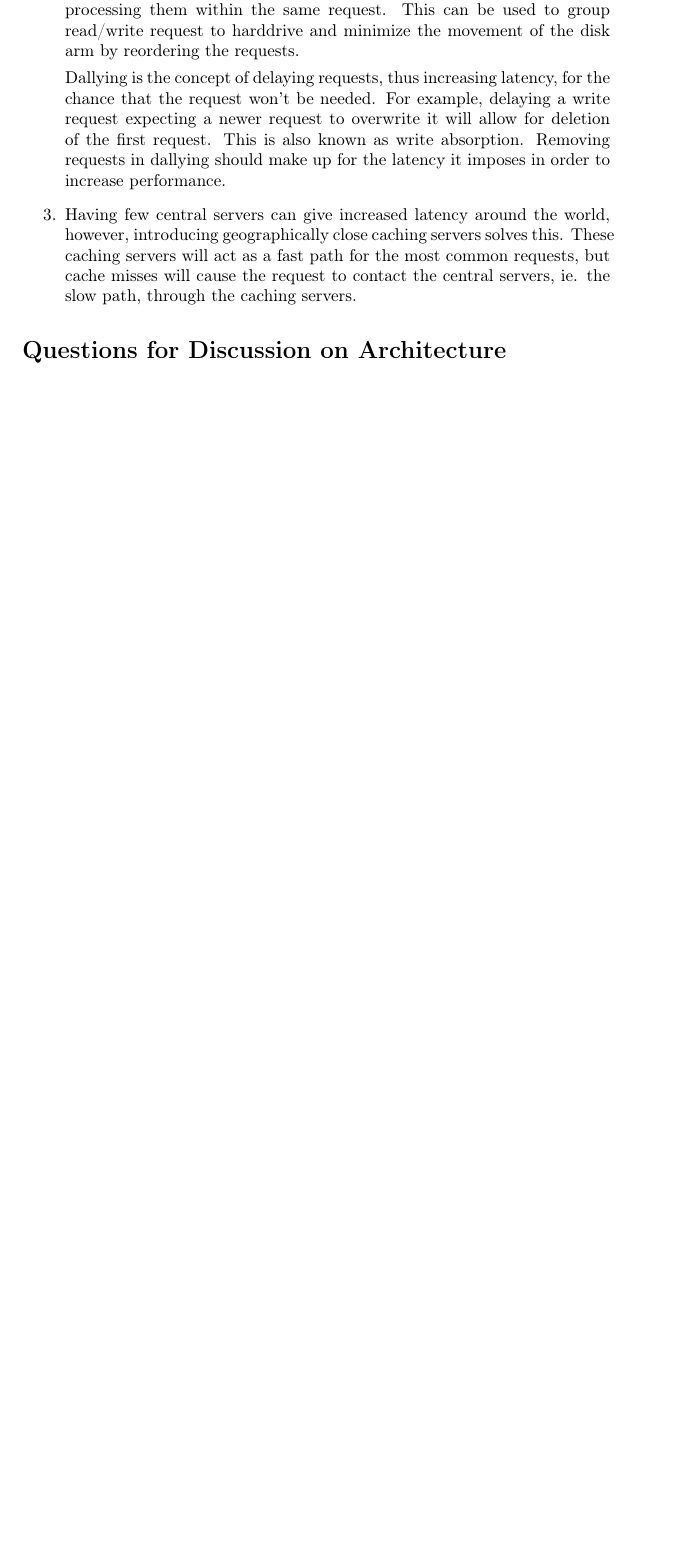
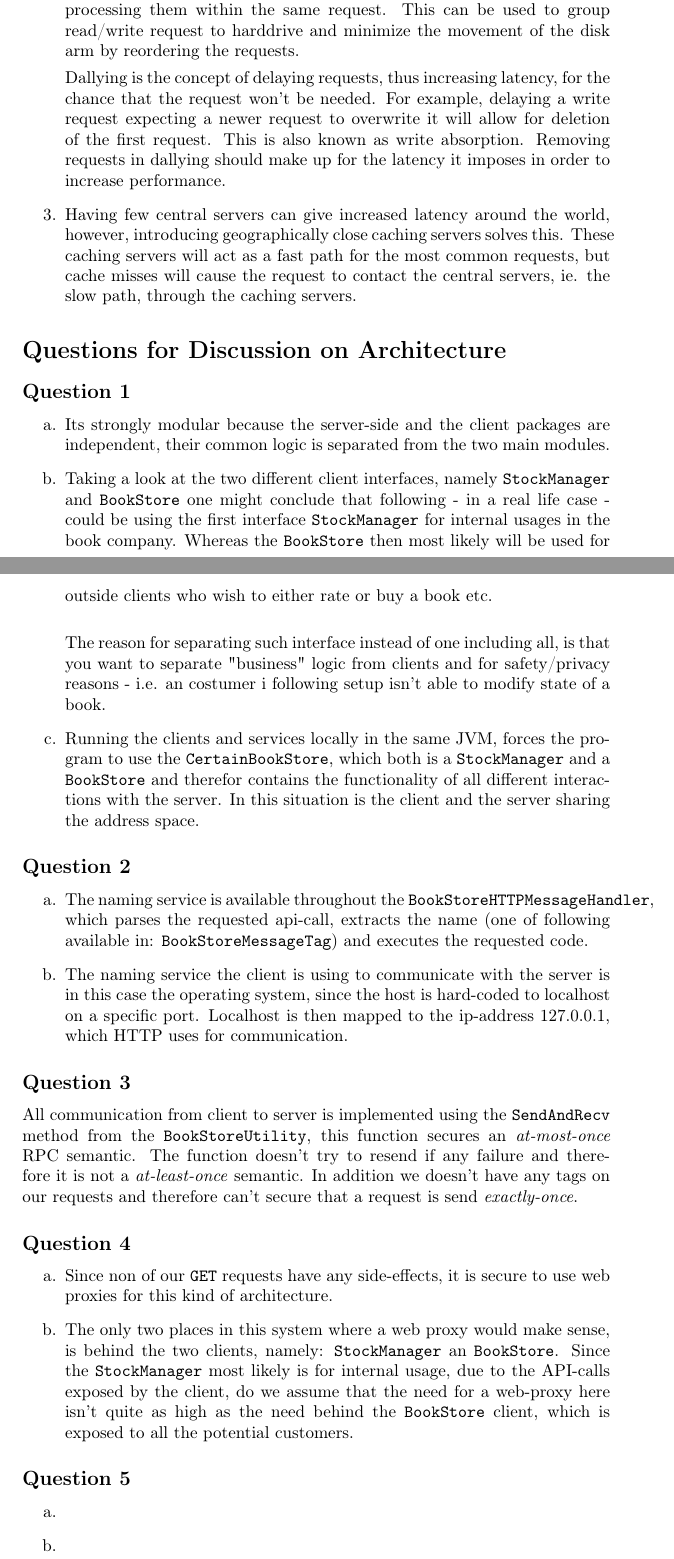
Before and after one commit to steffen-karlsson/PCSD, a LaTeX document (Assigment 1/raport/raport.tex): part of page 2 of 2 before the commit and two parts of pages 2 and 3 of 4 after it, the two joined at a grey line, cut so that both start at the same text, the shorter picture padded with empty space. Compiled offline with pdfLaTeX.

Commit message:
Question 1-4 Discussion on Architecture

```diff
--- a/Assigment 1/raport/raport.tex
+++ b/Assigment 1/raport/raport.tex
@@ -65,4 +65,33 @@ WRITE(name,value)
 \end{enumerate}
 
 \section*{Questions for Discussion on Architecture}
+\subsection*{Question 1}
+\begin{itemize}
+	\item[a.] Its strongly modular because the server-side and the client packages are independent, their common logic is separated from the two main modules.
+	\item[b.] Taking a look at the two different client interfaces, namely \texttt{StockManager} and \texttt{BookStore} one might conclude that following - in a real life case - could be using the first interface \texttt{StockManager} for internal usages in the book company. Whereas the \texttt{BookStore} then most likely will be used for outside clients who wish to either rate or buy a book etc.
+	\newline
 
+	The reason for separating such interface instead of one including all, is that you want to separate "business" logic from clients and for safety/privacy reasons - i.e. an costumer i following setup isn't able to modify state of a book.
+	\item[c.] Running the clients and services locally in the same JVM, forces the program to use the \texttt{CertainBookStore}, which both is a \texttt{StockManager} and a \texttt{BookStore} and therefor contains the functionality of all different interactions with the server. In this situation is the client and the server sharing the address space.
+\end{itemize}
+
+\subsection*{Question 2}
+\begin{itemize}
+	\item[a.] The naming service is available throughout the \texttt{BookStoreHTTPMessageHandler}, which parses the requested api-call, extracts the name (one of following available in: \texttt{BookStoreMessageTag}) and executes the requested code.
+	\item[b.] The naming service the client is using to communicate with the server is in this case the operating system, since the host is hard-coded to localhost on a specific port. Localhost is then mapped to the ip-address 127.0.0.1, which HTTP uses for communication.
+\end{itemize}
+
+\subsection*{Question 3}
+All communication from client to server is implemented using the \texttt{SendAndRecv} method from the \texttt{BookStoreUtility}, this function secures an \textit{at-most-once} RPC semantic. The function doesn't try to resend if any failure and therefore it is not a \textit{at-least-once} semantic. In addition we doesn't have any tags on our requests and therefore can't secure that a request is send \textit{exactly-once}.
+
+\subsection*{Question 4}
+\begin{itemize}
+	\item[a.] Since non of our \texttt{GET} requests have any side-effects, it is secure to use web proxies for this kind of architecture.
+	\item[b.] The only two places in this system where a web proxy would make sense, is behind the two clients, namely: \texttt{StockManager} an \texttt{BookStore}. Since the \texttt{StockManager} most likely is for internal usage, due to the API-calls exposed by the client, do we assume that the need for a web-proxy here isn't quite as high as the need behind the \texttt{BookStore} client, which is exposed to all the potential customers.
+\end{itemize}
+
+\subsection*{Question 5}
+\begin{itemize}
+	\item[a.]
+	\item[b.]
+\end{itemize}
```
Also changed, not shown: Assigment 1/raport/raport.pdf, Assigment 1/raport/raport.tex (6 more changed lines).
